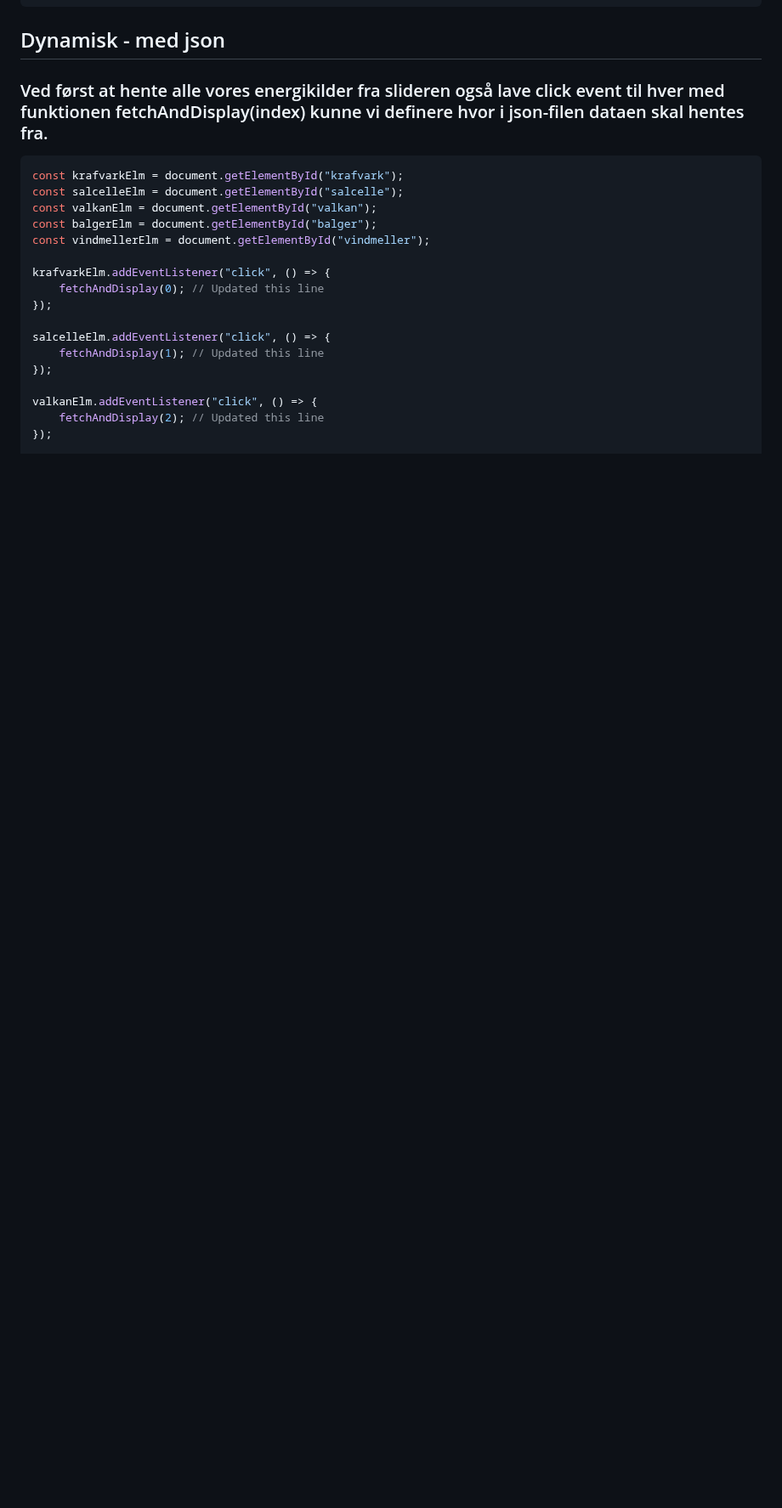
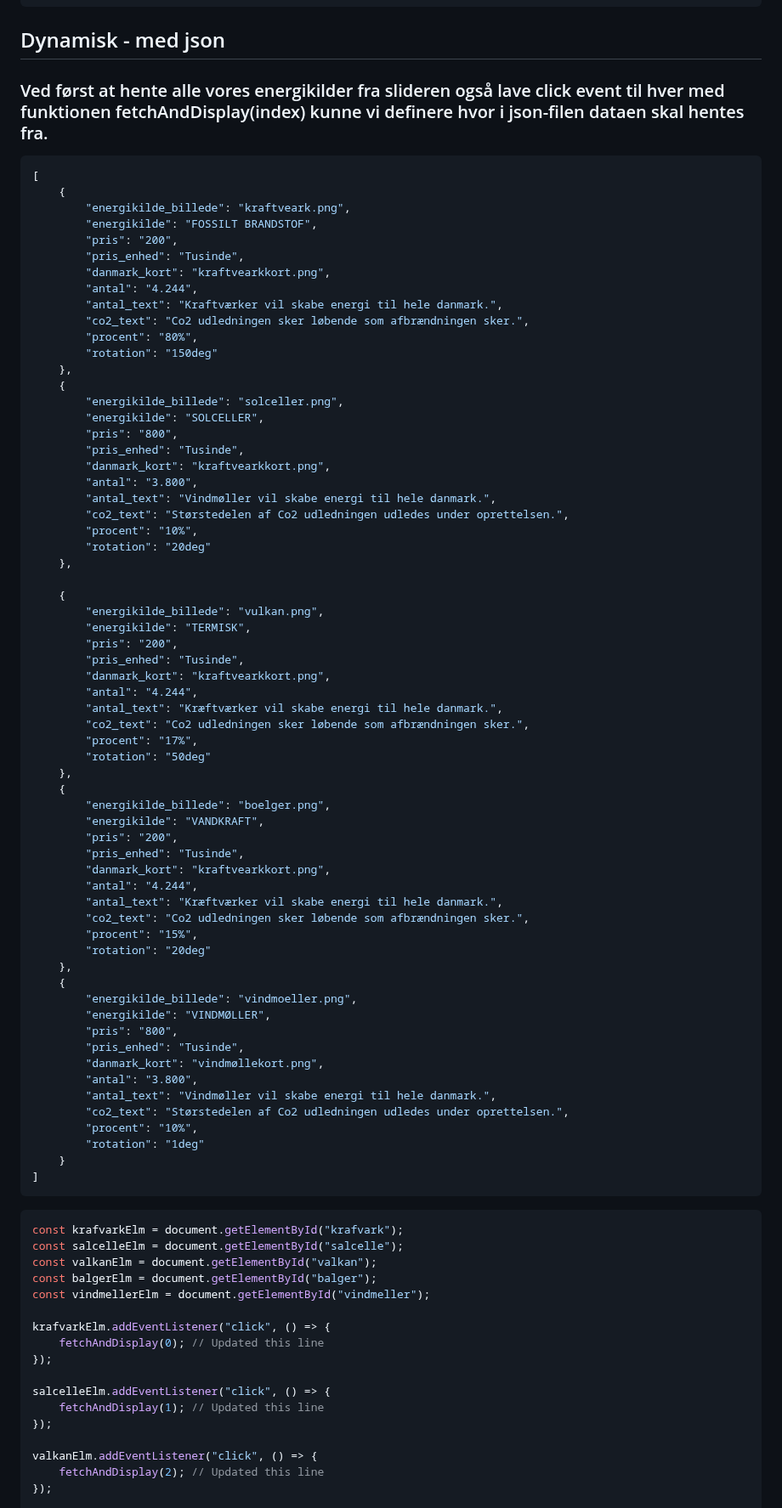
Before and after one commit to ceciliatorp/Steno---Gruppe-2, a Markdown page: README.md, the part around the change. Shown at 85% size. GitHub-like rendering; blank space fills up the shorter version.

Commit message:
json i readme

````diff
--- a/README.md
+++ b/README.md
@@ -58,6 +58,72 @@ krafvarkElm.addEventListener("click", function() {
 ## Dynamisk - med json
 ### Ved først at hente alle vores energikilder fra slideren også lave click event til hver med funktionen fetchAndDisplay(index) kunne vi definere hvor i json-filen dataen skal hentes fra.
 
+```json
+[
+    {
+        "energikilde_billede": "kraftveark.png",
+        "energikilde": "FOSSILT BRANDSTOF",
+        "pris": "200",
+        "pris_enhed": "Tusinde",
+        "danmark_kort": "kraftvearkkort.png",
+        "antal": "4.244",
+        "antal_text": "Kraftværker vil skabe energi til hele danmark.",
+        "co2_text": "Co2 udledningen sker løbende som afbrændningen sker.",
+        "procent": "80%",
+        "rotation": "150deg"
+    },
+    {
+        "energikilde_billede": "solceller.png",
+        "energikilde": "SOLCELLER",
+        "pris": "800",
+        "pris_enhed": "Tusinde",
+        "danmark_kort": "kraftvearkkort.png",
+        "antal": "3.800",
+        "antal_text": "Vindmøller vil skabe energi til hele danmark.",
+        "co2_text": "Størstedelen af Co2 udledningen udledes under oprettelsen.",
+        "procent": "10%",
+        "rotation": "20deg"
+    },
+
+    {
+        "energikilde_billede": "vulkan.png",
+        "energikilde": "TERMISK",
+        "pris": "200",
+        "pris_enhed": "Tusinde",
+        "danmark_kort": "kraftvearkkort.png",
+        "antal": "4.244",
+        "antal_text": "Kræftværker vil skabe energi til hele danmark.",
+        "co2_text": "Co2 udledningen sker løbende som afbrændningen sker.",
+        "procent": "17%",
+        "rotation": "50deg"
+    },
+    {
+        "energikilde_billede": "boelger.png",
+        "energikilde": "VANDKRAFT",
+        "pris": "200",
+        "pris_enhed": "Tusinde",
+        "danmark_kort": "kraftvearkkort.png",
+        "antal": "4.244",
+        "antal_text": "Kræftværker vil skabe energi til hele danmark.",
+        "co2_text": "Co2 udledningen sker løbende som afbrændningen sker.",
+        "procent": "15%",
+        "rotation": "20deg"
+    },
+    {
+        "energikilde_billede": "vindmoeller.png",
+        "energikilde": "VINDMØLLER",
+        "pris": "800",
+        "pris_enhed": "Tusinde",
+        "danmark_kort": "vindmøllekort.png",
+        "antal": "3.800",
+        "antal_text": "Vindmøller vil skabe energi til hele danmark.",
+        "co2_text": "Størstedelen af Co2 udledningen udledes under oprettelsen.",
+        "procent": "10%",
+        "rotation": "1deg"
+    }
+]
+```
+
 ```Javascript
 const krafvarkElm = document.getElementById("krafvark");
 const salcelleElm = document.getElementById("salcelle");
````
